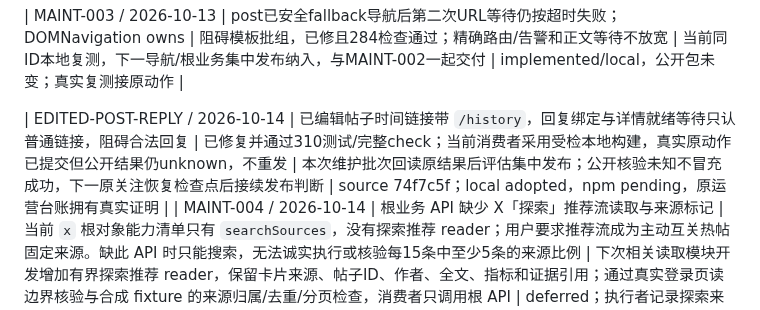
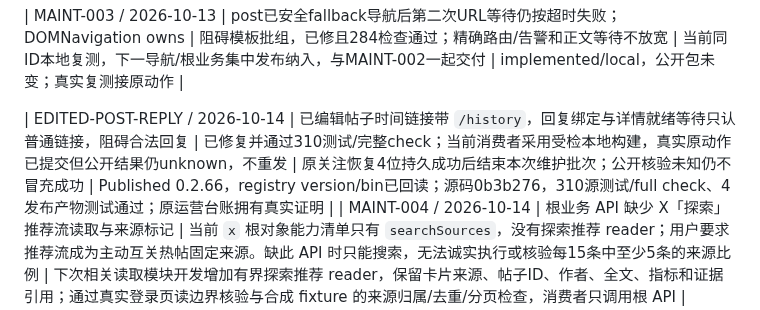
Before and after one commit to Peiiii/x-harness, a Markdown page: docs/maintenance.md, the part around the change. GitHub-like rendering.

Commit message:
Close edited-post repair release with registry verification

```diff
--- a/docs/maintenance.md
+++ b/docs/maintenance.md
@@ -41,5 +41,5 @@
 
 | MAINT-003 / 2026-10-13 | post已安全fallback导航后第二次URL等待仍按超时失败；DOMNavigation owns | 阻碍模板批组，已修且284检查通过；精确路由/告警和正文等待不放宽 | 当前同ID本地复测，下一导航/根业务集中发布纳入，与MAINT-002一起交付 | implemented/local，公开包未变；真实复测接原动作 |
 
-| EDITED-POST-REPLY / 2026-10-14 | 已编辑帖子时间链接带 `/history`，回复绑定与详情就绪等待只认普通链接，阻碍合法回复 | 已修复并通过310测试/完整check；当前消费者采用受检本地构建，真实原动作已提交但公开结果仍unknown，不重发 | 本次维护批次回读原结果后评估集中发布；公开核验未知不冒充成功，下一原关注恢复检查点后接续发布判断 | source 74f7c5f；local adopted，npm pending，原运营台账拥有真实证明 |
+| EDITED-POST-REPLY / 2026-10-14 | 已编辑帖子时间链接带 `/history`，回复绑定与详情就绪等待只认普通链接，阻碍合法回复 | 已修复并通过310测试/完整check；当前消费者采用受检本地构建，真实原动作已提交但公开结果仍unknown，不重发 | 原关注恢复4位持久成功后结束本次维护批次；公开核验未知仍不冒充成功 | Published 0.2.66，registry version/bin已回读；源码0b3b276，310源测试/full check、4发布产物测试通过；原运营台账拥有真实证明 |
 | MAINT-004 / 2026-10-14 | 根业务 API 缺少 X「探索」推荐流读取与来源标记 | 当前 `x` 根对象能力清单只有 `searchSources`，没有探索推荐 reader；用户要求推荐流成为主动互关热帖固定来源。缺此 API 时只能搜索，无法诚实执行或核验每15条中至少5条的来源比例 | 下次相关读取模块开发增加有界探索推荐 reader，保留卡片来源、帖子ID、作者、全文、指标和证据引用；通过真实登录页读边界核验与合成 fixture 的来源归属/去重/分页检查，消费者只调用根 API | deferred；执行者记录探索来源能力缺口，不把搜索结果伪记为推荐 |
```
